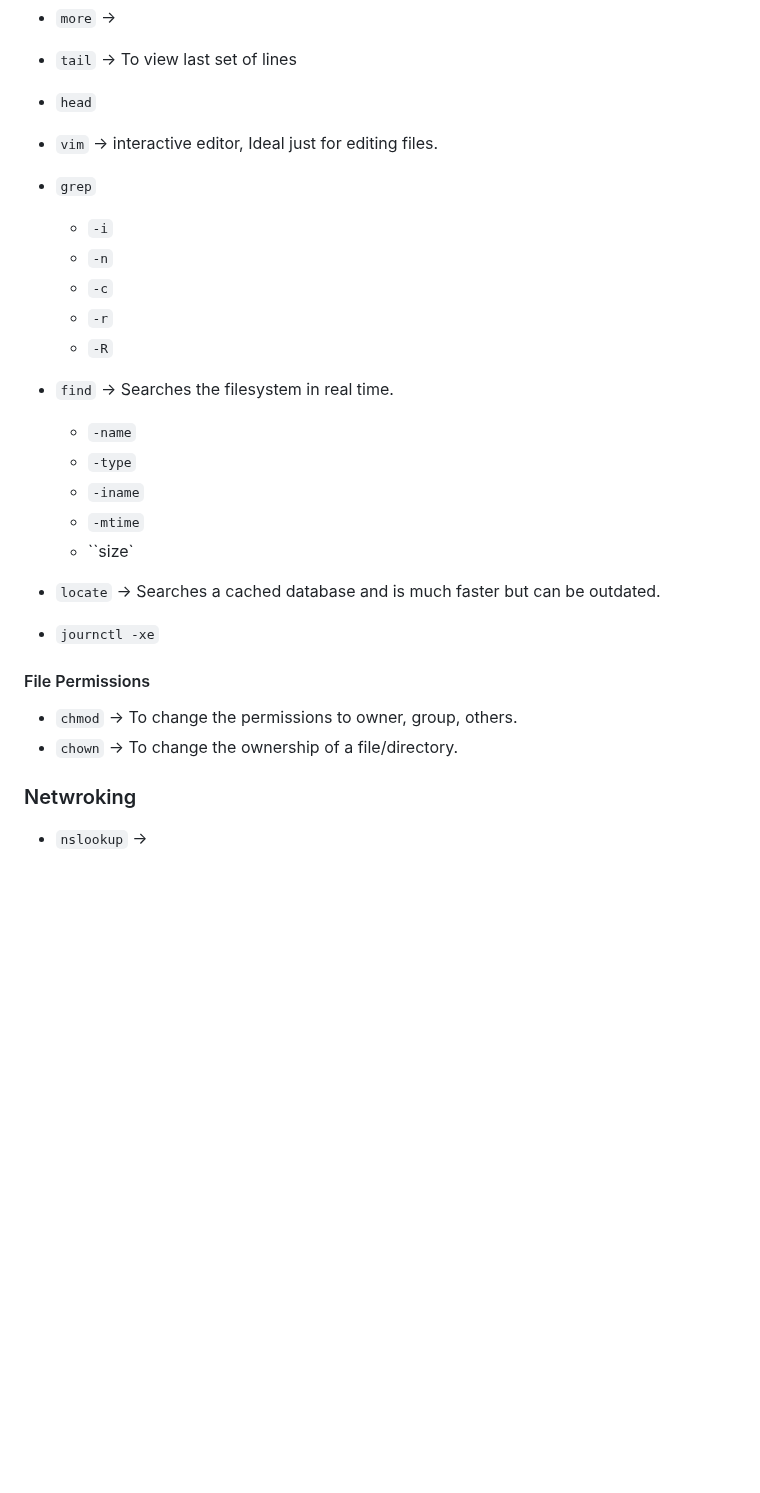
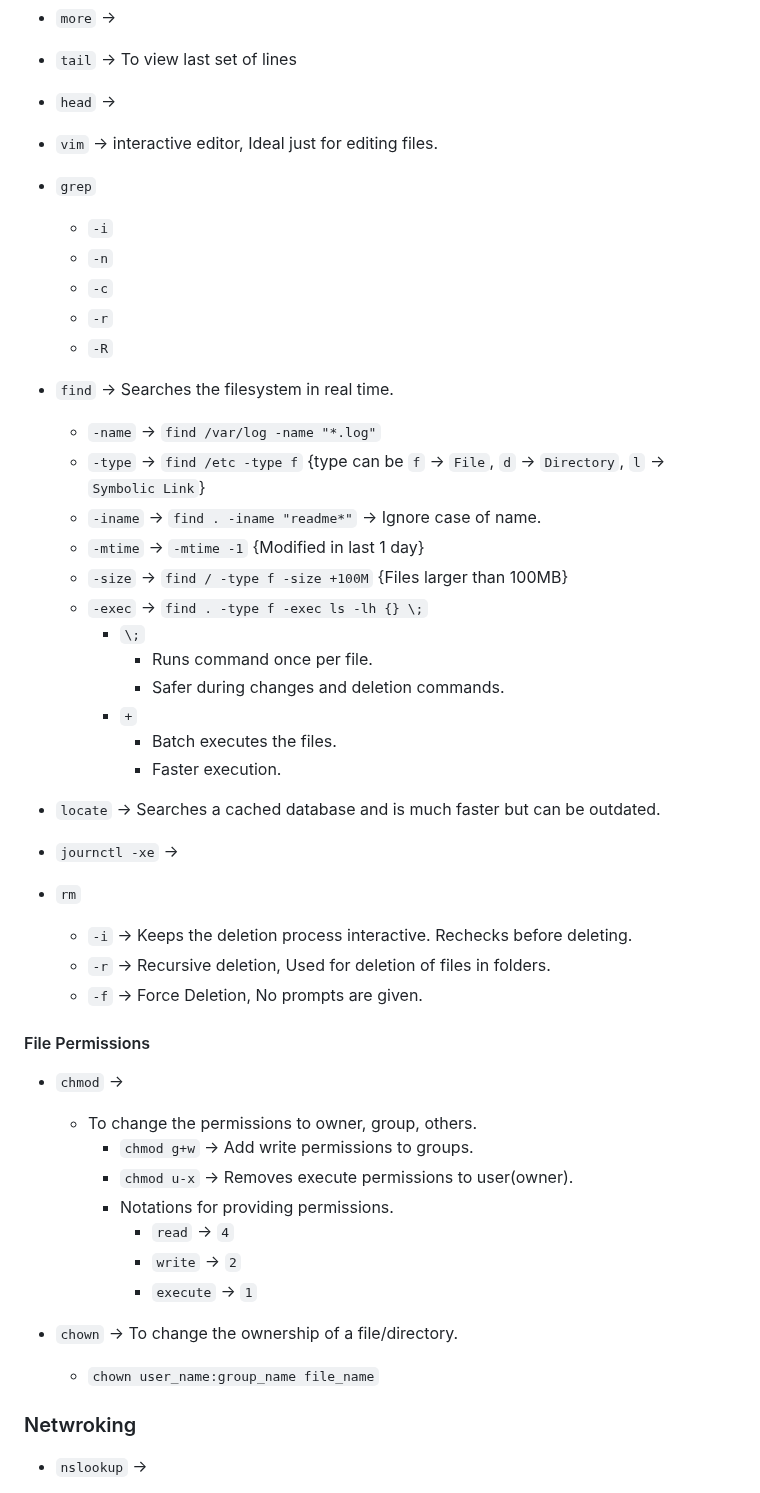
Before and after one commit to ktulasipravallika/ktulasipravallika.github.io, a Markdown page: blogs/Linux.md, the part around one of its changes. GitHub-like rendering; blank space fills up the shorter version.

Commit message:
Enhance Linux.md with paths and command details
Added explanations for paths, commands, and file permissions.

```diff
--- a/blogs/Linux.md
+++ b/blogs/Linux.md
@@ -359,7 +375,7 @@ DNS : Domain Name System
 
 * `tail` → To view last set of lines
 
-* `head`
+* `head` →
 
 * `vim` → interactive editor, Ideal just for editing files.
 
@@ -371,20 +387,42 @@ DNS : Domain Name System
   * `-R`
 
 * `find` → Searches the filesystem in real time.
-  * `-name`
-  * `-type`
-  * `-iname`
-  * `-mtime`
-  * ``size`
+  * `-name` → `find /var/log -name "*.log"`
+  * `-type` → `find /etc -type f` {type can be `f` → `File`, `d` → `Directory`, `l` → `Symbolic Link`}
+  * `-iname` → `find . -iname "readme*"` → Ignore case of name.
+  * `-mtime` → `-mtime -1` {Modified in last 1 day}
+  * `-size` → `find / -type f -size +100M` {Files larger than 100MB}
+  * `-exec` → `find . -type f -exec ls -lh {} \;`
+    * `\;`
+      * Runs command once per file.
+      * Safer during changes and deletion commands.
+    * `+`
+      * Batch executes the files.
+      * Faster execution.
 
 * `locate` → Searches a cached database and is much faster but can be outdated.
 
-* `journctl -xe`
+* `journctl -xe` →
+
+* `rm`
+  * `-i` → Keeps the deletion process interactive. Rechecks before deleting.
+  * `-r` → Recursive deletion, Used for deletion of files in folders.
+  * `-f` → Force Deletion, No prompts are given.
+
 
 #### File Permissions
 
-* `chmod` → To change the permissions to owner, group, others.
+* `chmod` →
+  * To change the permissions to owner, group, others.
+    * `chmod g+w` → Add write permissions to groups.
+    * `chmod u-x` → Removes execute permissions to user(owner).
+    * Notations for providing permissions.
+      * `read` → `4`
+      * `write` → `2`
+      * `execute` → `1`
+
 * `chown` → To change the ownership of a file/directory.
+  * `chown user_name:group_name file_name`
 
 ### Netwroking
 
```
Also changed, not shown: other parts of blogs/Linux.md (+33 -17 lines).
